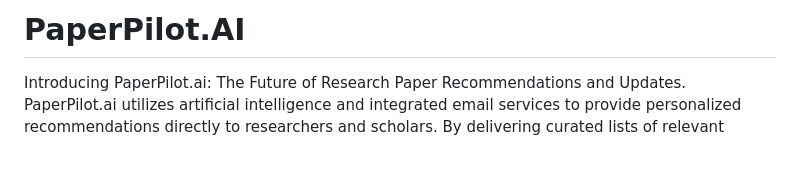
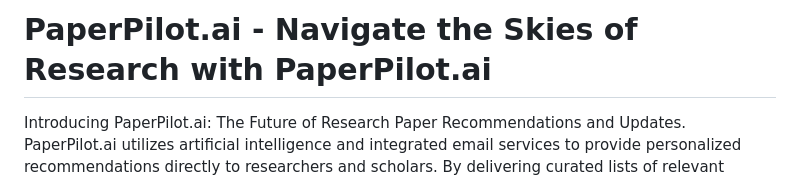
Before and after one commit to aryanraj2713/PaperPilot.AI, a Markdown page: README.md, the part around the change. Rendered like a GitHub page; blank space fills up the shorter version.

```diff
--- a/README.md
+++ b/README.md
@@ -1,4 +1,4 @@
-# PaperPilot.AI
+# PaperPilot.ai - Navigate the Skies of Research with PaperPilot.ai
 
 Introducing PaperPilot.ai: The Future of Research Paper Recommendations and Updates. PaperPilot.ai utilizes artificial intelligence and integrated email services to provide personalized recommendations directly to researchers and scholars. By delivering curated lists of relevant research papers, breakthrough discoveries, and articles in their field of study, PaperPilot streamlines the discovery process and keeps users up-to-date with the latest advancements. Experience the convenience of AI-driven recommendations delivered directly to your inbox, revolutionizing the way you stay informed and saving you valuable time. Upgrade your research journey with PaperPilot and unlock endless possibilities for academic exploration.
 
```
